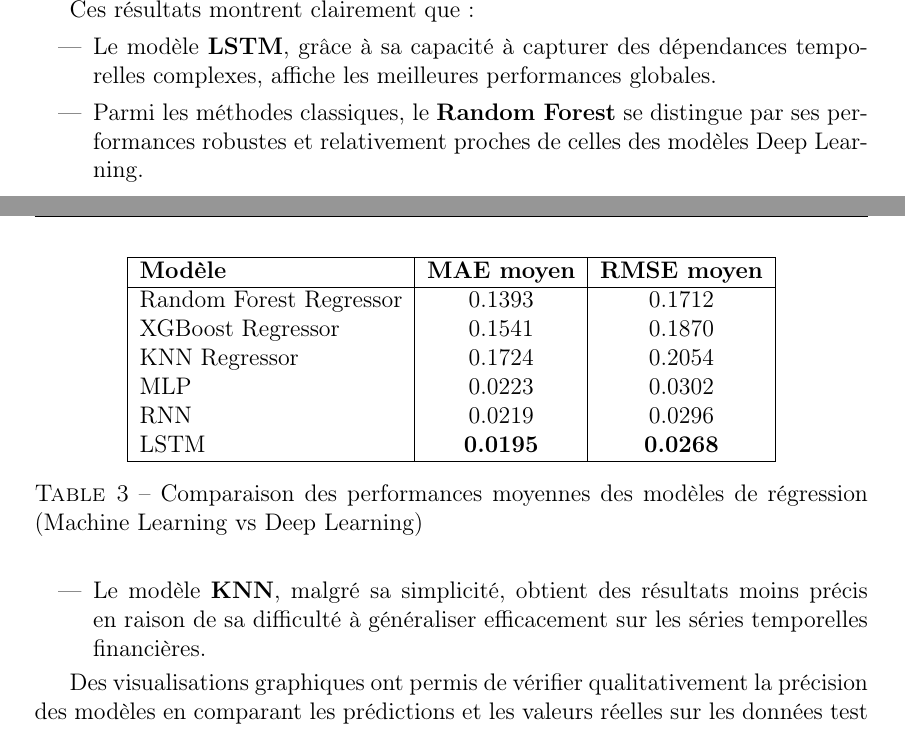
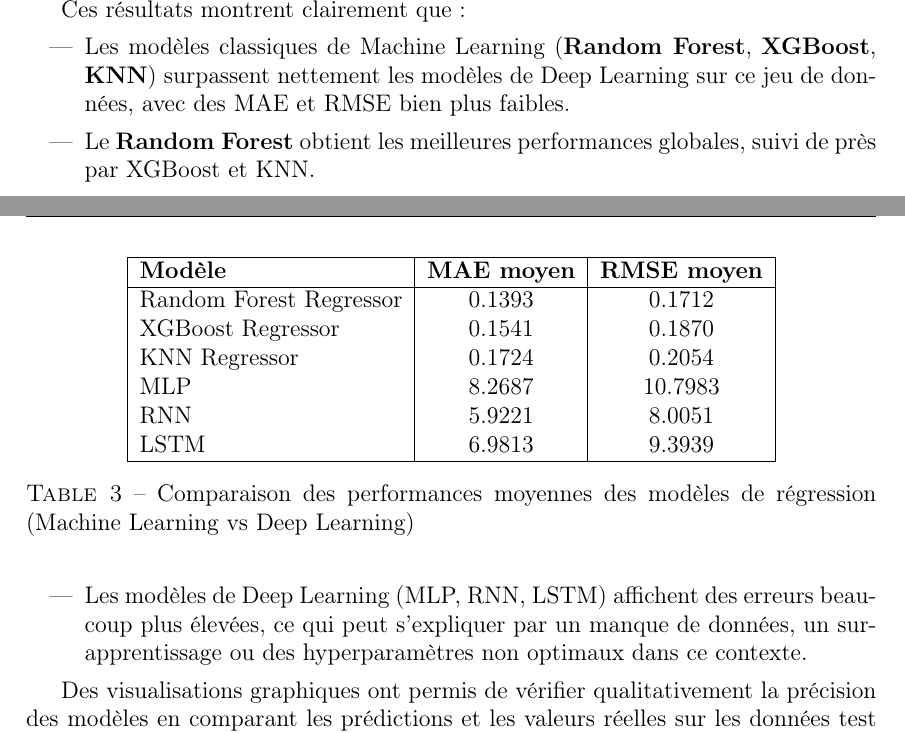
Before and after one commit to braise92/GR04_Python_DataScience, a LaTeX document (rapport/GR04_Rapport_Final.tex): two parts of pages 9 and 10 of 15 before the commit and two parts of pages 9 and 10 of 16 after it, joined at a grey line, cut so that both start at the same text. The pictures show the PDF file rapport/GR04_Rapport_Final.pdf that the author committed with the source.

Commit message:
Rapport Final

```diff
--- a/rapport/GR04_Rapport_Final.tex
+++ b/rapport/GR04_Rapport_Final.tex
@@ -321,9 +320,9 @@ Les performances moyennes des modèles, mesurées via les métriques MAE et RMSE
 Random Forest Regressor & 0.1393 & 0.1712\\
 XGBoost Regressor & 0.1541 & 0.1870\\
 KNN Regressor & 0.1724 & 0.2054\\
-MLP & 0.0223 & 0.0302\\
-RNN & 0.0219 & 0.0296\\
-LSTM & \textbf{0.0195} & \textbf{0.0268}\\
+MLP & 8.2687 & 10.7983\\
+RNN & 5.9221 & 8.0051\\
+LSTM & 6.9813 & 9.3939\\
 \hline
 \end{tabular}
 \caption{Comparaison des performances moyennes des modèles de régression (Machine Learning vs Deep Learning)}
@@ -332,9 +331,9 @@ LSTM & \textbf{0.0195} & \textbf{0.0268}\\
 
 Ces résultats montrent clairement que :
 \begin{itemize}
-    \item Le modèle \textbf{LSTM}, grâce à sa capacité à capturer des dépendances temporelles complexes, affiche les meilleures performances globales.
-    \item Parmi les méthodes classiques, le \textbf{Random Forest} se distingue par ses performances robustes et relativement proches de celles des modèles Deep Learning.
-    \item Le modèle \textbf{KNN}, malgré sa simplicité, obtient des résultats moins précis en raison de sa difficulté à généraliser efficacement sur les séries temporelles financières.
+    \item Les modèles classiques de Machine Learning (\textbf{Random Forest}, \textbf{XGBoost}, \textbf{KNN}) surpassent nettement les modèles de Deep Learning sur ce jeu de données, avec des MAE et RMSE bien plus faibles.
+    \item Le \textbf{Random Forest} obtient les meilleures performances globales, suivi de près par XGBoost et KNN.
+    \item Les modèles de Deep Learning (MLP, RNN, LSTM) affichent des erreurs beaucoup plus élevées, ce qui peut s’expliquer par un manque de données, un surapprentissage ou des hyperparamètres non optimaux dans ce contexte.
 \end{itemize}
 
 Des visualisations graphiques ont permis de vérifier qualitativement la précision des modèles en comparant les prédictions et les valeurs réelles sur les données test (voir figure~\ref{fig:regression_comparison}).
```
Also changed, not shown: GR04_Rapport_Final.pdf (added), README.md, rapport/GR04_Rapport_Final.pdf, rapport/GR04_Rapport_Final.tex (9 more changed lines), 9 other files.
